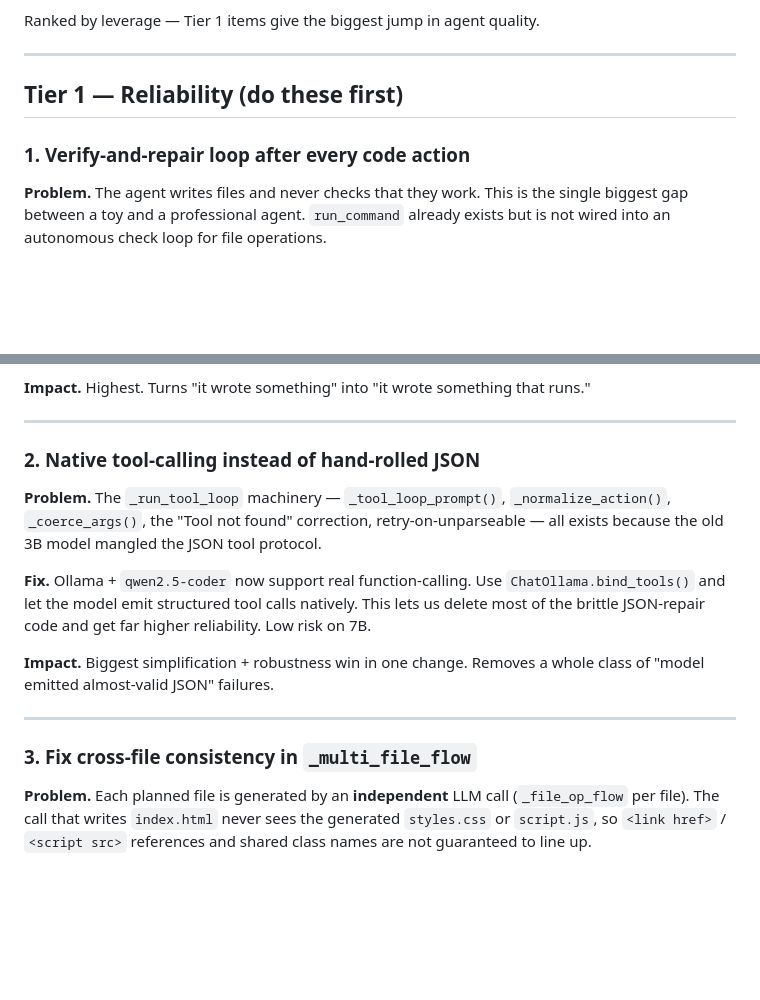
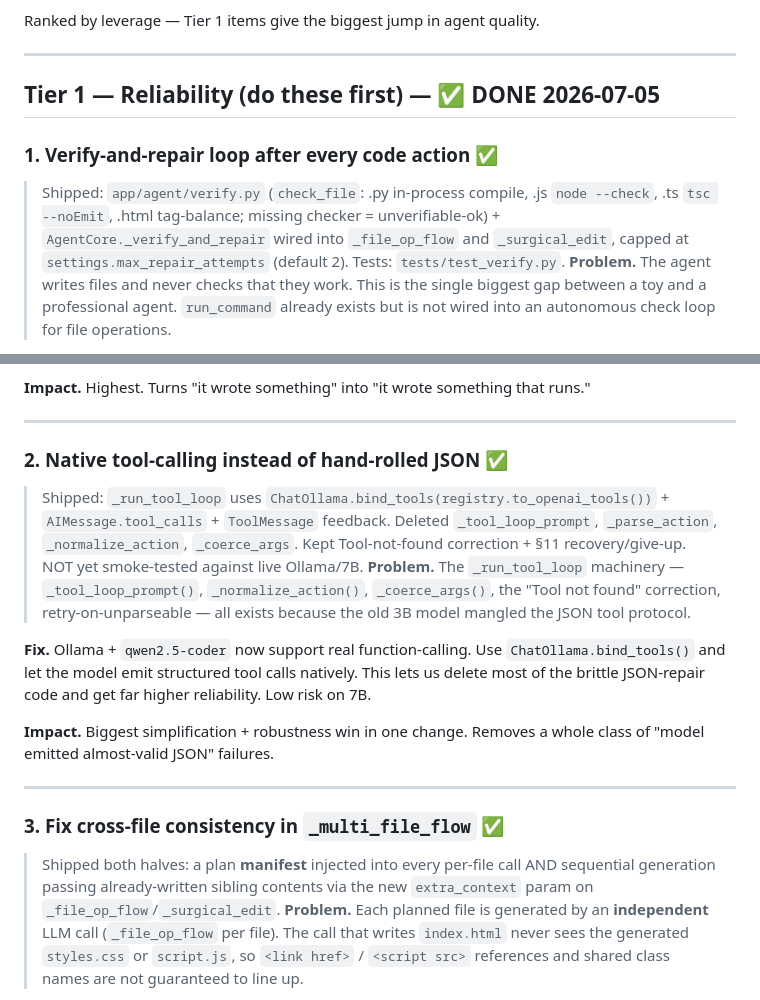
Before and after one commit to moontashir01/Coder, a Markdown page: Coder/docs/professional-agent-roadmap.md, 2 parts joined by grey strips. GitHub-like rendering; blank space fills up the shorter version.

```diff
--- a/Coder/docs/professional-agent-roadmap.md
+++ b/Coder/docs/professional-agent-roadmap.md
@@ -8,9 +8,13 @@ Ranked by leverage — Tier 1 items give the biggest jump in agent quality.
 
 ---
 
-## Tier 1 — Reliability (do these first)
+## Tier 1 — Reliability (do these first) — ✅ DONE 2026-07-05
 
-### 1. Verify-and-repair loop after every code action
+### 1. Verify-and-repair loop after every code action ✅
+> Shipped: `app/agent/verify.py` (`check_file`: .py in-process compile, .js `node --check`,
+> .ts `tsc --noEmit`, .html tag-balance; missing checker = unverifiable-ok) +
+> `AgentCore._verify_and_repair` wired into `_file_op_flow` and `_surgical_edit`,
+> capped at `settings.max_repair_attempts` (default 2). Tests: `tests/test_verify.py`.
 **Problem.** The agent writes files and never checks that they work. This is the single
 biggest gap between a toy and a professional agent. `run_command` already exists but is not
 wired into an autonomous check loop for file operations.
@@ -30,7 +34,11 @@ caught and corrected instead of shipped.
 
 ---
 
-### 2. Native tool-calling instead of hand-rolled JSON
+### 2. Native tool-calling instead of hand-rolled JSON ✅
+> Shipped: `_run_tool_loop` uses `ChatOllama.bind_tools(registry.to_openai_tools())` +
+> `AIMessage.tool_calls` + `ToolMessage` feedback. Deleted `_tool_loop_prompt`,
+> `_parse_action`, `_normalize_action`, `_coerce_args`. Kept Tool-not-found correction +
+> §11 recovery/give-up. NOT yet smoke-tested against live Ollama/7B.
 **Problem.** The `_run_tool_loop` machinery — `_tool_loop_prompt()`, `_normalize_action()`,
 `_coerce_args()`, the "Tool not found" correction, retry-on-unparseable — all exists because
 the old 3B model mangled the JSON tool protocol.
@@ -44,7 +52,10 @@ delete most of the brittle JSON-repair code and get far higher reliability. Low
 
 ---
 
-### 3. Fix cross-file consistency in `_multi_file_flow`
+### 3. Fix cross-file consistency in `_multi_file_flow` ✅
+> Shipped both halves: a plan **manifest** injected into every per-file call AND
+> sequential generation passing already-written sibling contents via the new
+> `extra_context` param on `_file_op_flow`/`_surgical_edit`.
 **Problem.** Each planned file is generated by an **independent** LLM call
 (`_file_op_flow` per file). The call that writes `index.html` never sees the generated
 `styles.css` or `script.js`, so `<link href>` / `<script src>` references and shared class
```
Also changed, not shown: Coder/CLAUDE.md (+36 -25 lines).
